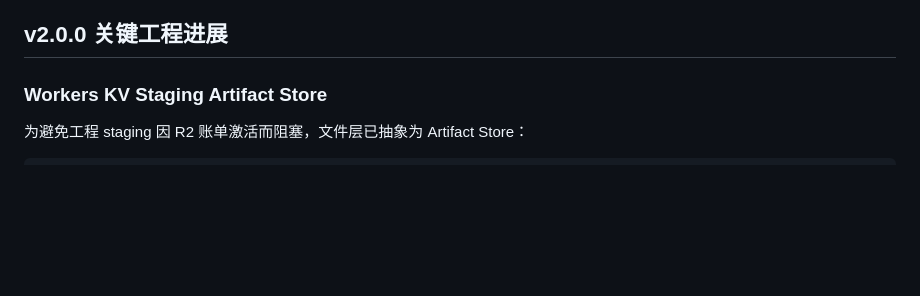
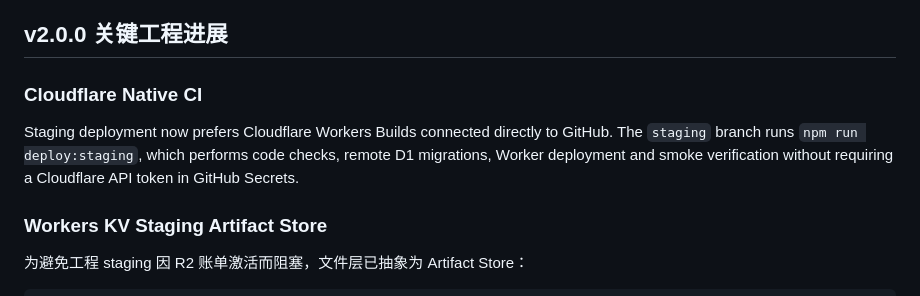
Before and after one commit to guodongbuding66-spec/carton-artwork-studio, a Markdown page: README.md, the part around the change. Drawn GitHub-style; blank space fills up the shorter version.

Commit message:
docs: document Cloudflare-native staging CI

```diff
--- a/README.md
+++ b/README.md
@@ -55,6 +55,10 @@
 - CI 自动执行 Domain / Code / XLSX / Batch / PDF / ZIP 测试
 
 ## v2.0.0 关键工程进展
+
+### Cloudflare Native CI
+
+Staging deployment now prefers Cloudflare Workers Builds connected directly to GitHub. The `staging` branch runs `npm run deploy:staging`, which performs code checks, remote D1 migrations, Worker deployment and smoke verification without requiring a Cloudflare API token in GitHub Secrets.
 
 ### Workers KV Staging Artifact Store
 
```
